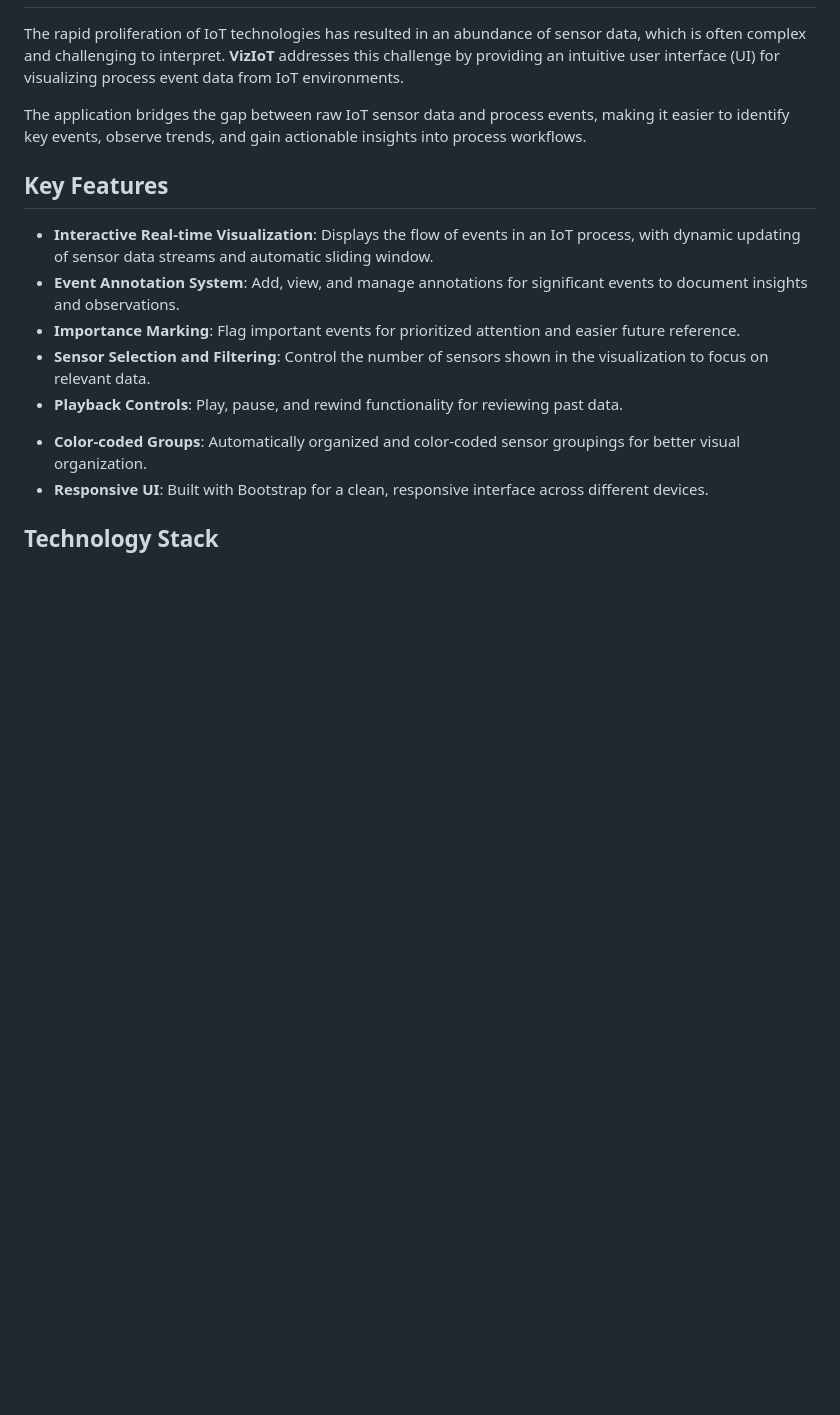
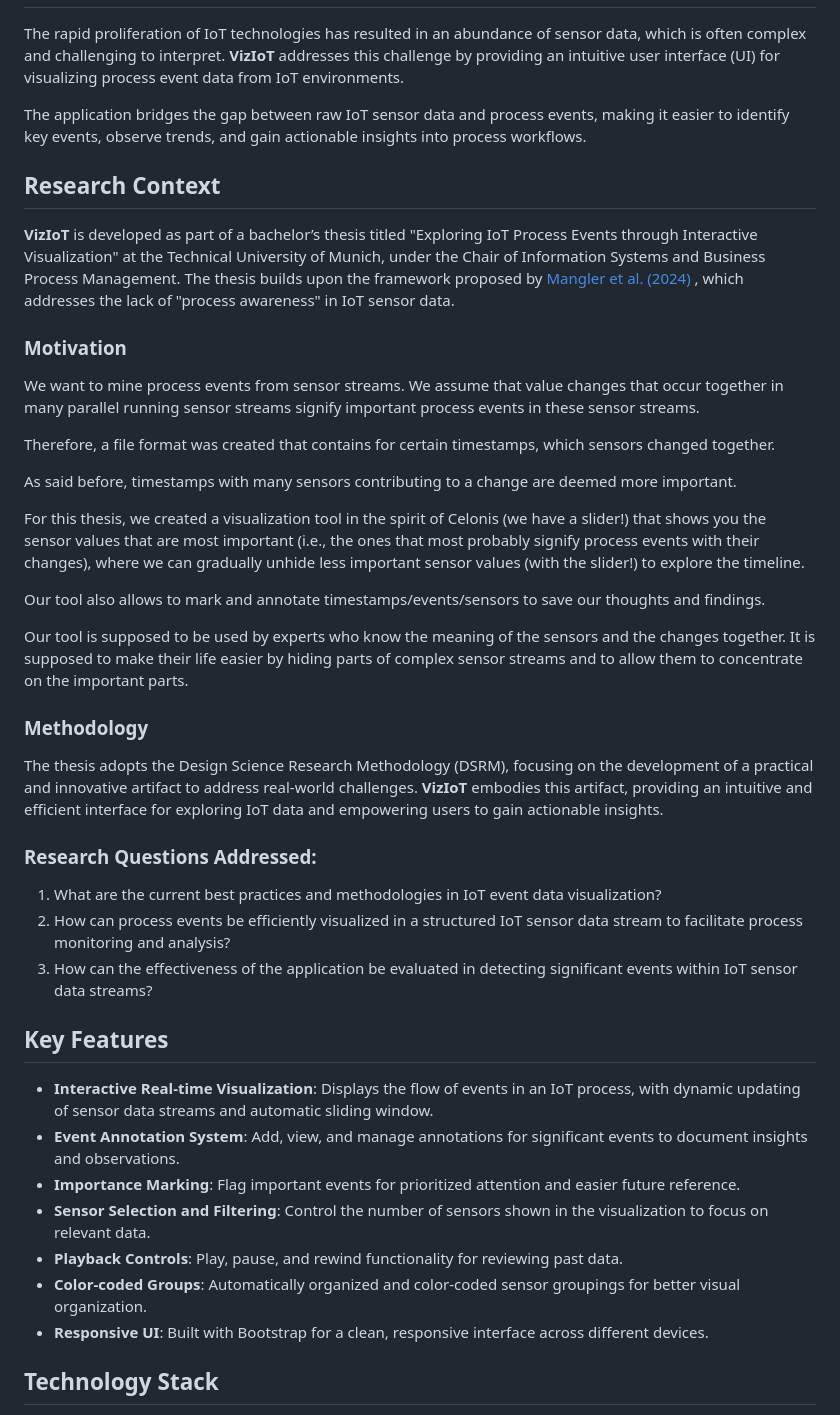
Before and after one commit to HamzaChx/VizIoT, a Markdown page: README.md, the part around the change printed below. Drawn GitHub-style; blank space fills up the shorter version.

```diff
--- a/README.md
+++ b/README.md
@@ -10,6 +10,36 @@ The rapid proliferation of IoT technologies has resulted in an abundance of sens
 
 The application bridges the gap between raw IoT sensor data and process events, making it easier to identify key events, observe trends, and gain actionable insights into process workflows.
 
+## Research Context
+
+**VizIoT** is developed as part of a bachelor’s thesis titled "Exploring IoT Process Events through Interactive Visualization" at the Technical University of Munich, under the Chair of Information Systems and Business Process Management. The thesis builds upon the framework proposed by [Mangler et al. (2024)](https://arxiv.org/abs/2405.08528) , which addresses the lack of "process awareness" in IoT sensor data.
+
+### Motivation
+
+We want to mine process events from sensor streams.
+We assume that value changes that occur together in many parallel running sensor streams signify important process events in these sensor streams.
+
+Therefore, a file format was created that contains for certain timestamps, which sensors changed together.
+
+As said before, timestamps with many sensors contributing to a change are deemed more important.
+
+For this thesis, we created a visualization tool in the spirit of Celonis (we have a slider!) that shows you the sensor values that are most important (i.e., the ones that most probably signify process events with their changes), where we can gradually unhide less important sensor values (with the slider!) to explore the timeline.
+
+Our tool also allows to mark and annotate timestamps/events/sensors to save our thoughts and findings.
+
+Our tool is supposed to be used by experts who know the meaning of the sensors and the changes together. It is supposed to make their life easier by hiding parts of complex sensor streams and to allow them to concentrate on the important parts.
+
+
+### Methodology
+
+The thesis adopts the Design Science Research Methodology (DSRM), focusing on the development of a practical and innovative artifact to address real-world challenges. **VizIoT** embodies this artifact, providing an intuitive and efficient interface for exploring IoT data and empowering users to gain actionable insights.
+
+### Research Questions Addressed:
+
+1. What are the current best practices and methodologies in IoT event data visualization?
+2. How can process events be efficiently visualized in a structured IoT sensor data stream to facilitate process monitoring and analysis?
+3. How can the effectiveness of the application be evaluated in detecting significant events within IoT sensor data streams?
+
 ## Key Features
 
 - **Interactive Real-time Visualization**: Displays the flow of events in an IoT process, with dynamic updating of sensor data streams and automatic sliding window.
```
Also changed, not shown: other parts of README.md (+0 -20 lines).
